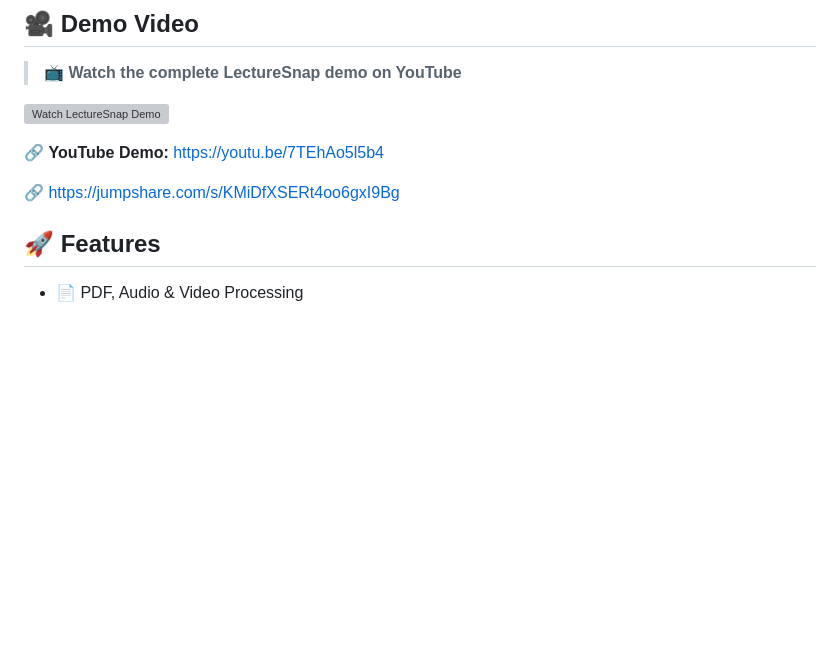
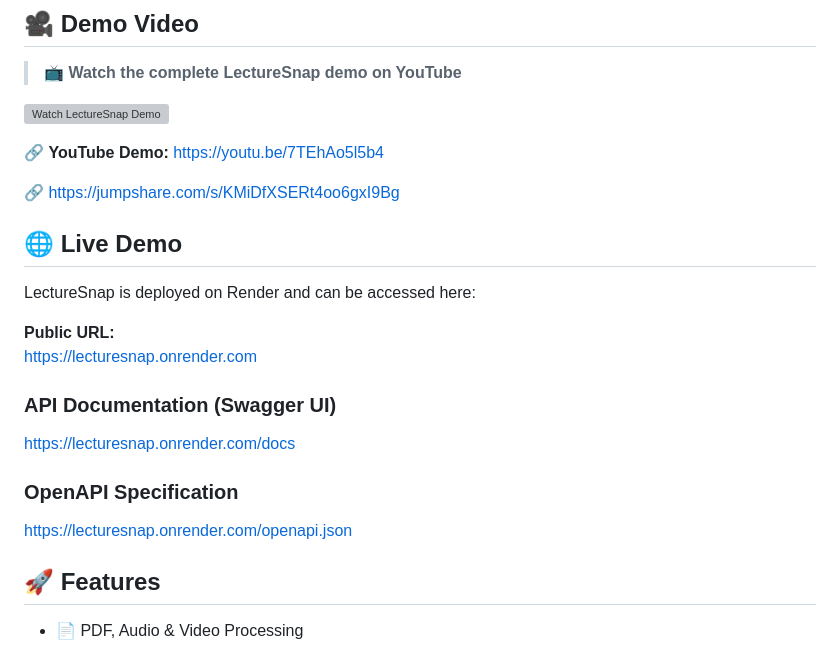
Before and after one commit to Nivedithagowda2/LectureSnap, a Markdown page: README.md, the part around the change. Drawn GitHub-style; blank space fills up the shorter version; grey boxes are pictures that could not be loaded.

```diff
--- a/README.md
+++ b/README.md
@@ -16,6 +16,22 @@
 
 
 🔗 https://jumpshare.com/s/KMiDfXSERt4oo6gxI9Bg
+
+## 🌐 Live Demo
+
+LectureSnap is deployed on Render and can be accessed here:
+
+**Public URL:**
+https://lecturesnap.onrender.com
+
+### API Documentation (Swagger UI)
+
+https://lecturesnap.onrender.com/docs
+
+### OpenAPI Specification
+
+https://lecturesnap.onrender.com/openapi.json
+
 
 ## 🚀 Features
 
```
